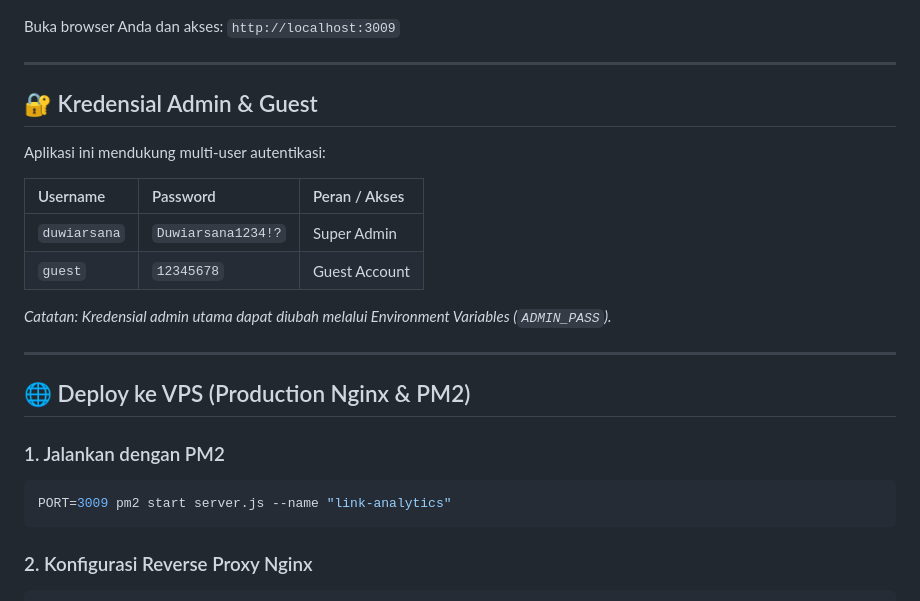
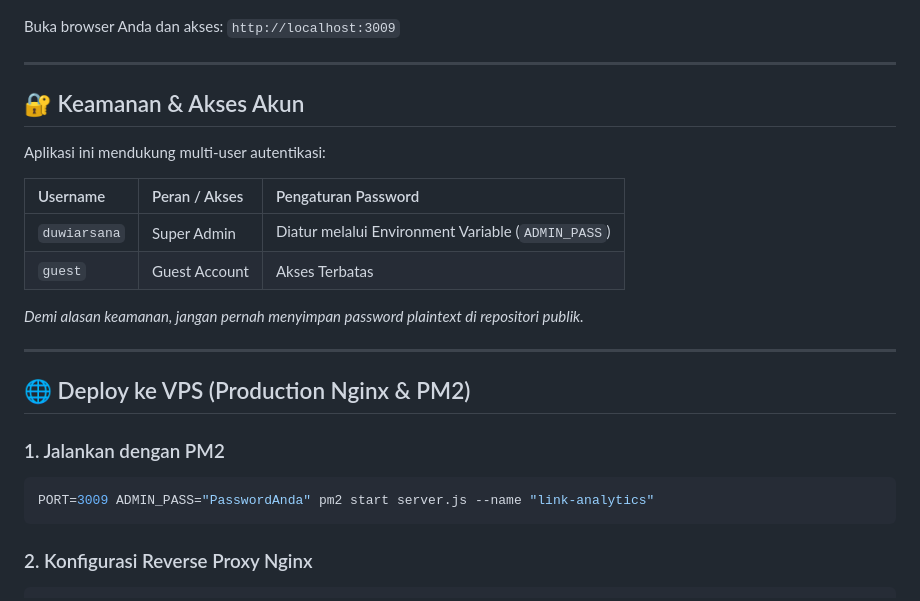
Before and after one commit to duwiarsana/link-analytics, a Markdown page: README.md, the part around the change. Rendered like a GitHub page.

Commit message:
security: remove plaintext passwords from README documentation

````diff
--- a/README.md
+++ b/README.md
@@ -57,16 +57,16 @@ Buka browser Anda dan akses: `http://localhost:3009`
 
 ---
 
-## 🔐 Kredensial Admin & Guest
+## 🔐 Keamanan & Akses Akun
 
 Aplikasi ini mendukung multi-user autentikasi:
 
-| Username | Password | Peran / Akses |
+| Username | Peran / Akses | Pengaturan Password |
 | :--- | :--- | :--- |
-| `duwiarsana` | `Duwiarsana1234!?` | Super Admin |
-| `guest` | `12345678` | Guest Account |
+| `duwiarsana` | Super Admin | Diatur melalui Environment Variable (`ADMIN_PASS`) |
+| `guest` | Guest Account | Akses Terbatas |
 
-*Catatan: Kredensial admin utama dapat diubah melalui Environment Variables (`ADMIN_PASS`).*
+*Demi alasan keamanan, jangan pernah menyimpan password plaintext di repositori publik.*
 
 ---
 
@@ -74,7 +74,7 @@ Aplikasi ini mendukung multi-user autentikasi:
 
 ### 1. Jalankan dengan PM2
 ```bash
-PORT=3009 pm2 start server.js --name "link-analytics"
+PORT=3009 ADMIN_PASS="PasswordAnda" pm2 start server.js --name "link-analytics"
 ```
 
 ### 2. Konfigurasi Reverse Proxy Nginx
````
